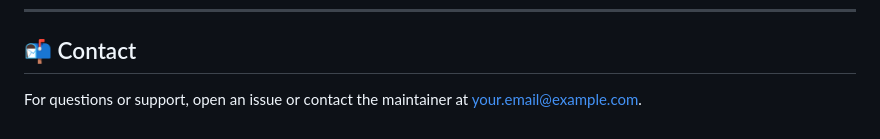
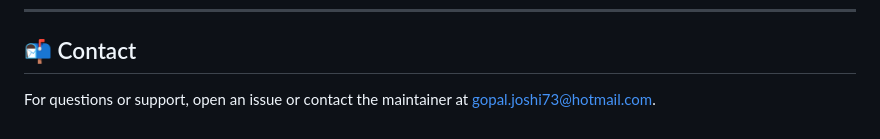
Before and after one commit to spjoshis/EchoView, a Markdown page: README.md, the part around the change. GitHub-like rendering.

Commit message:
fix: update maintainer contact email in README

```diff
--- a/README.md
+++ b/README.md
@@ -118,4 +118,4 @@ Pull requests are welcome! For major changes, please open an issue first to disc
 
 ## 📬 Contact
 
-For questions or support, open an issue or contact the maintainer at [your.email@example.com](mailto:your.email@example.com).
+For questions or support, open an issue or contact the maintainer at [gopal.joshi73@hotmail.com](mailto:gopal.joshi73@hotmail.com).
```
